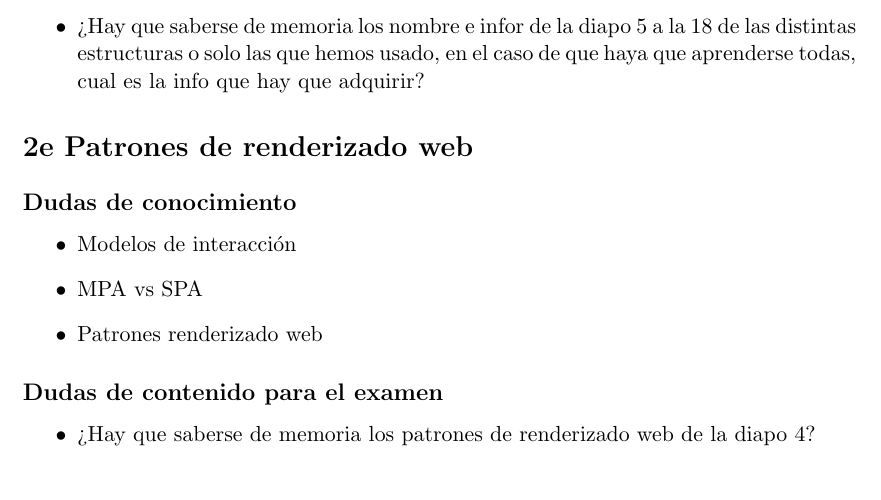
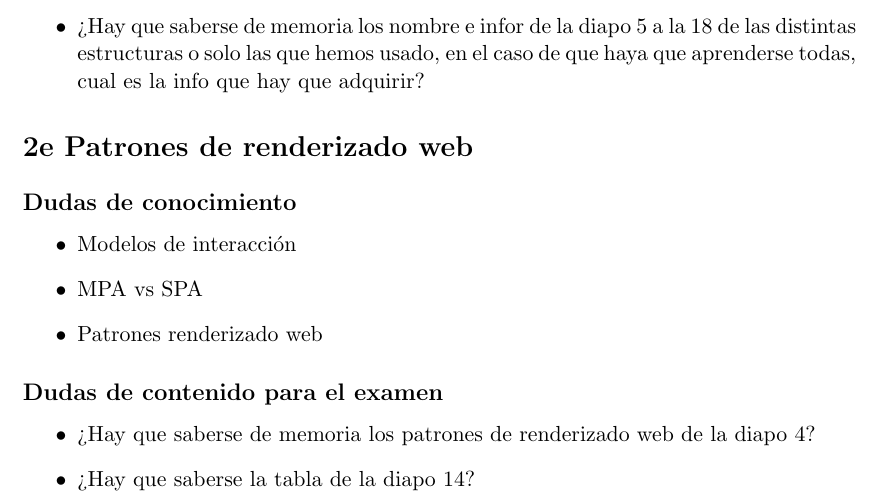
Before and after one commit to pagaliv/Dudas-paw, a LaTeX document (main.tex, which reads temas/arquitectura.tex): part of page 5 of 5, cut so that both start at the same text. Compiled offline with pdfLaTeX.

Commit message:
Arquitectura 1.5 duda examen 2

```diff
--- a/temas/arquitectura.tex
+++ b/temas/arquitectura.tex
@@ -106,4 +106,5 @@ Las ideas que hay que sacar de esta parte son:
 \subsection*{Dudas de contenido para el examen}
 \begin{itemize}
     \item ¿Hay que saberse de memoria los patrones de renderizado web de la diapo 4?
+    \item ¿Hay que saberse la tabla de la diapo 14?
 \end{itemize}
```
Also changed, not shown: main.pdf.
